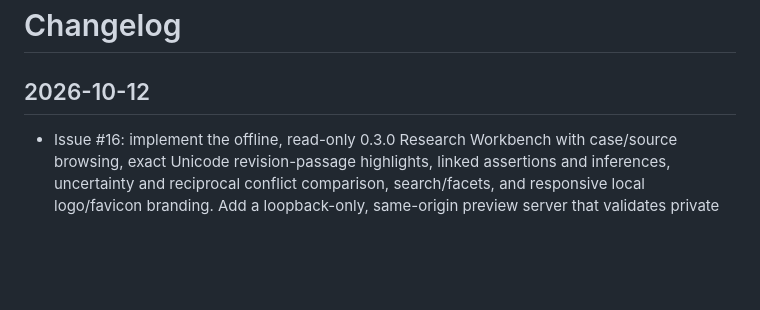
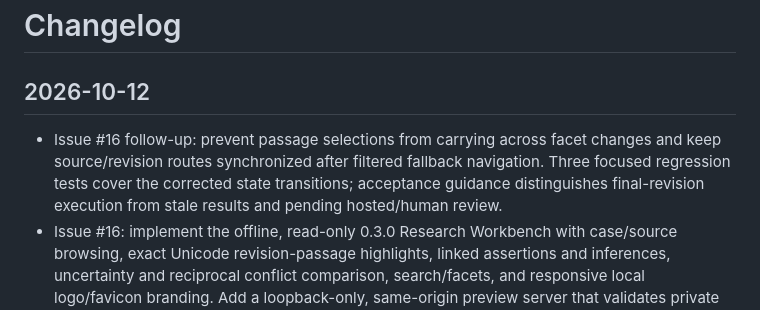
Before and after one commit to ashwin-patil/DevEnvThreatCorpus, a Markdown page: CHANGELOG.md, the part around the change. Rendered like a GitHub page; blank space fills up the shorter version.

```diff
--- a/CHANGELOG.md
+++ b/CHANGELOG.md
@@ -2,6 +2,7 @@
 
 ## 2026-10-12
 
+- Issue #16 follow-up: prevent passage selections from carrying across facet changes and keep source/revision routes synchronized after filtered fallback navigation. Three focused regression tests cover the corrected state transitions; acceptance guidance distinguishes final-revision execution from stale results and pending hosted/human review.
 - Issue #16: implement the offline, read-only 0.3.0 Research Workbench with case/source browsing, exact Unicode revision-passage highlights, linked assertions and inferences, uncertainty and reciprocal conflict comparison, search/facets, and responsive local logo/favicon branding. Add a loopback-only, same-origin preview server that validates private corpus snapshots and allowlists assets, configured focused UI/server checks, usage/privacy guidance, and stable acceptance evidence mapping. No curator writes, claim acceptance, legacy seed data, graph editor, model service, or public deployment is introduced; independent human UX and documentation approval remain required.
 - Issue #18: map the client-side workbench UI tree (`src/**`) and preview dev server (`scripts/server.mjs`) in `project.config.json` under `paths.application` and `paths.readme_triggers` to authorize upcoming research workbench surfaces before implementation, satisfying trusted-base PR Policy bootstrapping requirements for Issue #16. Update setup documentation and root README accordingly.
 - Issue #14: map `scripts/extract.mjs` in `project.config.json` under `paths.application` and `paths.readme_triggers` to authorize the upcoming manual extraction entrypoint before implementation, satisfying trusted-base PR Policy bootstrapping requirements for Issue #12. Update setup documentation and root README accordingly.
```
Also changed, not shown: docs/acceptance-audit.md (+16 -0 lines).
